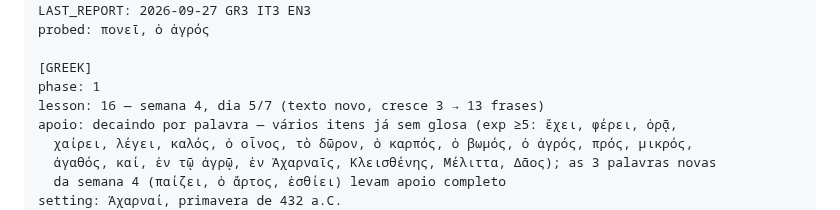
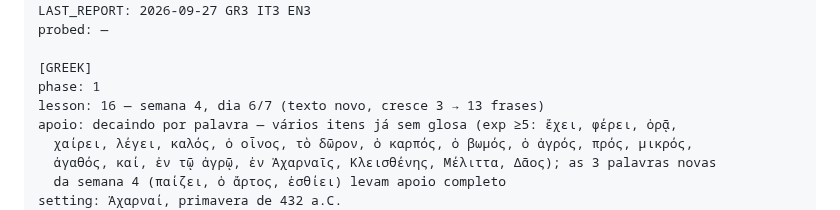
Before and after one commit to mathewse97/daily-language-learning, a Markdown page: state/logbook.md, the part around one of its changes. Drawn GitHub-style.

```diff
--- a/state/logbook.md
+++ b/state/logbook.md
@@ -17,10 +17,10 @@ DAY: 26
 STREAK: 0
 LAST_REPORT: 2026-09-27 GR3 IT3 EN3
-probed: πονεῖ, ὁ ἀγρός
+probed: —
 
 [GREEK]
 phase: 1
-lesson: 16 — semana 4, dia 5/7 (texto novo, cresce 3 → 13 frases)
+lesson: 16 — semana 4, dia 6/7 (texto novo, cresce 3 → 13 frases)
 apoio: decaindo por palavra — vários itens já sem glosa (exp ≥5: ἔχει, φέρει, ὁρᾷ,
   χαίρει, λέγει, καλός, ὁ οἶνος, τὸ δῶρον, ὁ καρπός, ὁ βωμός, ὁ ἀγρός, πρός, μικρός,
   ἀγαθός, καί, ἐν τῷ ἀγρῷ, ἐν Ἀχαρναῖς, Κλεισθένης, Μέλιττα, Δᾶος); as 3 palavras novas
```
Also changed, not shown: other parts of state/logbook.md (+2 -2 lines).
